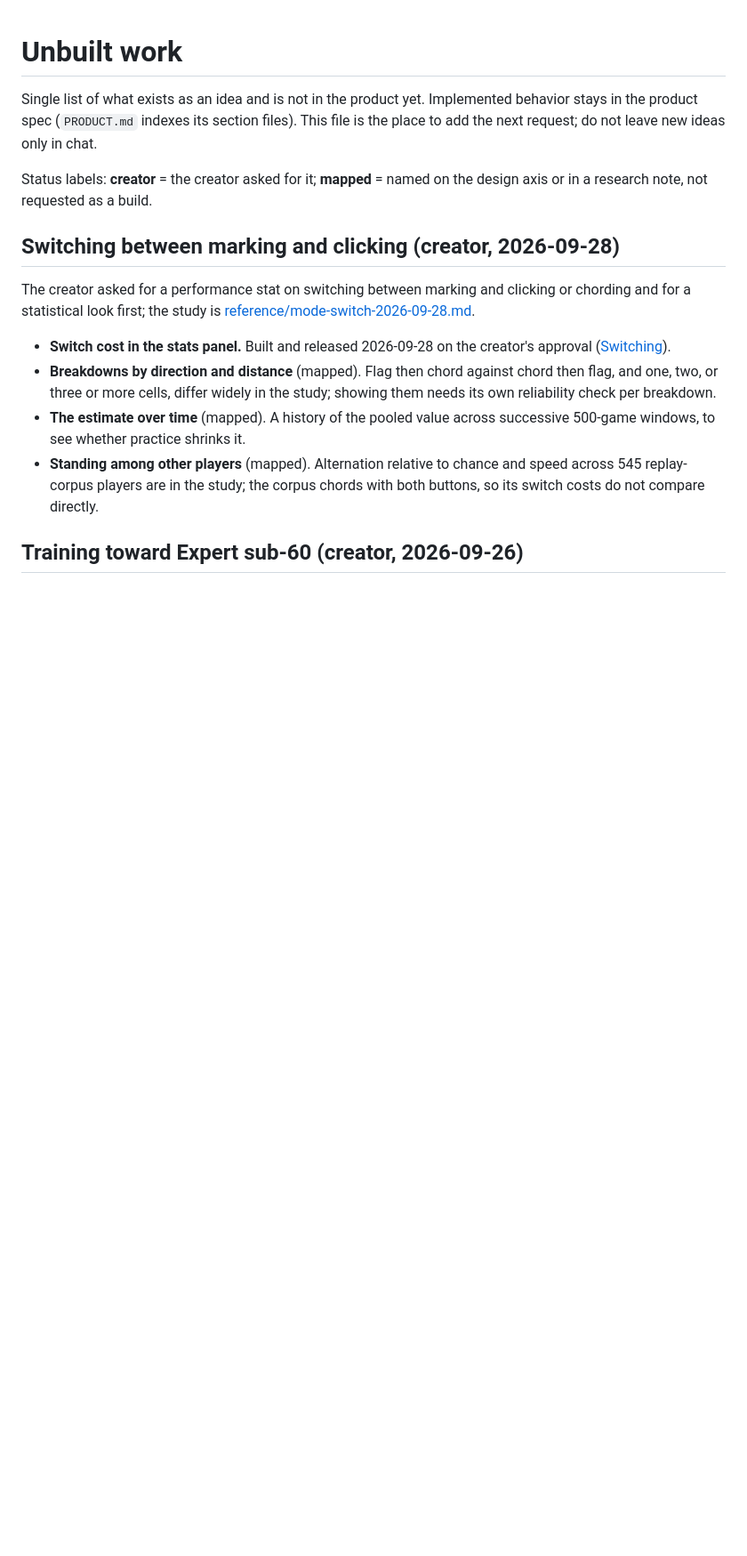
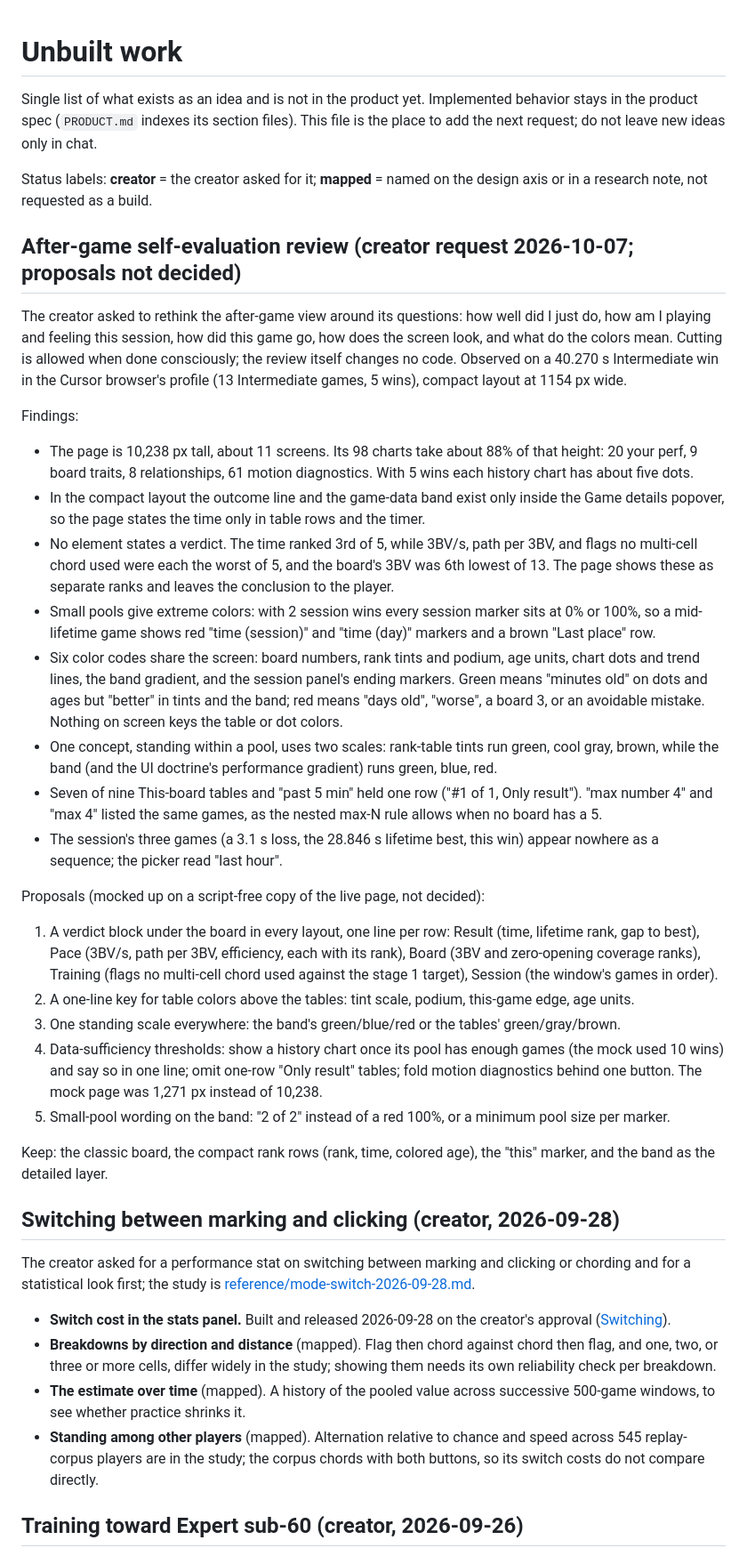
Before and after one commit to ernop/minesweeper-friendly, a Markdown page: BACKLOG.md, the part around the change. Shown at 89% size. GitHub-like rendering; blank space fills up the shorter version.

Commit message:
Backlog: after-game self-evaluation review; verification: reading the live page without writing
Co-authored-by: Cursor <cursoragent@cursor.com>

```diff
--- a/BACKLOG.md
+++ b/BACKLOG.md
@@ -7,6 +7,65 @@ leave new ideas only in chat.
 
 Status labels: **creator** = the creator asked for it; **mapped** = named
 on the design axis or in a research note, not requested as a build.
+
+## After-game self-evaluation review (creator request 2026-10-07; proposals not decided)
+
+The creator asked to rethink the after-game view around its questions: how
+well did I just do, how am I playing and feeling this session, how did this
+game go, how does the screen look, and what do the colors mean. Cutting is
+allowed when done consciously; the review itself changes no code. Observed
+on a 40.270 s Intermediate win in the Cursor browser's profile (13
+Intermediate games, 5 wins), compact layout at 1154 px wide.
+
+Findings:
+
+- The page is 10,238 px tall, about 11 screens. Its 98 charts take about 88%
+  of that height: 20 your perf, 9 board traits, 8 relationships, 61 motion
+  diagnostics. With 5 wins each history chart has about five dots.
+- In the compact layout the outcome line and the game-data band exist only
+  inside the Game details popover, so the page states the time only in table
+  rows and the timer.
+- No element states a verdict. The time ranked 3rd of 5, while 3BV/s, path
+  per 3BV, and flags no multi-cell chord used were each the worst of 5, and
+  the board's 3BV was 6th lowest of 13. The page shows these as separate
+  ranks and leaves the conclusion to the player.
+- Small pools give extreme colors: with 2 session wins every session marker
+  sits at 0% or 100%, so a mid-lifetime game shows red "time (session)" and
+  "time (day)" markers and a brown "Last place" row.
+- Six color codes share the screen: board numbers, rank tints and podium,
+  age units, chart dots and trend lines, the band gradient, and the session
+  panel's ending markers. Green means "minutes old" on dots and ages but
+  "better" in tints and the band; red means "days old", "worse", a board 3,
+  or an avoidable mistake. Nothing on screen keys the table or dot colors.
+- One concept, standing within a pool, uses two scales: rank-table tints run
+  green, cool gray, brown, while the band (and the UI doctrine's performance
+  gradient) runs green, blue, red.
+- Seven of nine This-board tables and "past 5 min" held one row ("#1 of 1,
+  Only result"). "max number 4" and "max 4" listed the same games, as the
+  nested max-N rule allows when no board has a 5.
+- The session's three games (a 3.1 s loss, the 28.846 s lifetime best, this
+  win) appear nowhere as a sequence; the picker read "last hour".
+
+Proposals (mocked up on a script-free copy of the live page, not decided):
+
+1. A verdict block under the board in every layout, one line per row:
+   Result (time, lifetime rank, gap to best), Pace (3BV/s, path per 3BV,
+   efficiency, each with its rank), Board (3BV and zero-opening coverage
+   ranks), Training (flags no multi-cell chord used against the stage 1
+   target), Session (the window's games in order).
+2. A one-line key for table colors above the tables: tint scale, podium,
+   this-game edge, age units.
+3. One standing scale everywhere: the band's green/blue/red or the tables'
+   green/gray/brown.
+4. Data-sufficiency thresholds: show a history chart once its pool has
+   enough games (the mock used 10 wins) and say so in one line; omit
+   one-row "Only result" tables; fold motion diagnostics behind one button.
+   The mock page was 1,271 px instead of 10,238.
+5. Small-pool wording on the band: "2 of 2" instead of a red 100%, or a
+   minimum pool size per marker.
+
+Keep: the classic board, the compact rank rows (rank, time, colored age),
+the "this" marker, and the band as the detailed layer.
 
 ## Switching between marking and clicking (creator, 2026-09-28)
 
```
Also changed, not shown: docs/implementation/verification.md (+8 -0 lines).
